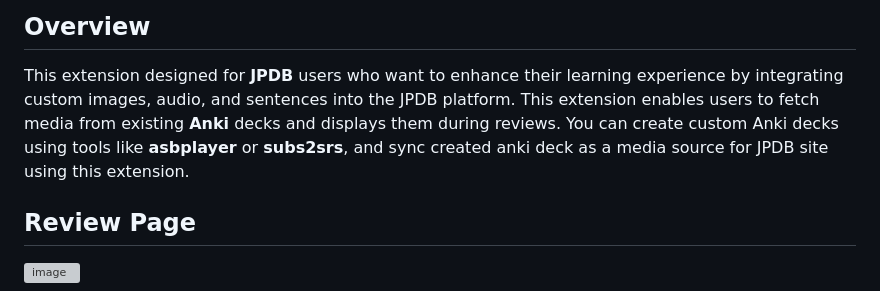
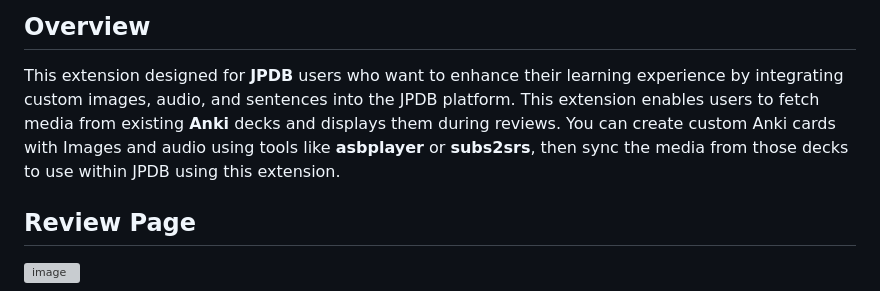
Before and after one commit to felix-ops/JPDB-Media-Support, a Markdown page: README.md, the part around the change. Rendered like a GitHub page; grey boxes are pictures that could not be loaded.

```diff
--- a/README.md
+++ b/README.md
@@ -2,7 +2,7 @@
 
 ## Overview
 This extension designed for **JPDB** users who want to enhance their learning experience by integrating custom images, audio, and sentences into the JPDB platform.
-This extension enables users to fetch media from existing **Anki** decks and displays them during reviews.  You can create custom Anki decks using tools like **asbplayer** or **subs2srs**, and sync created anki deck as a media source for JPDB site using this extension.
+This extension enables users to fetch media from existing **Anki** decks and displays them during reviews.  You can create custom Anki cards with Images and audio using tools like **asbplayer** or **subs2srs**, then sync the media from those decks to use within JPDB using this extension.
 
 
 ## Review Page
```
